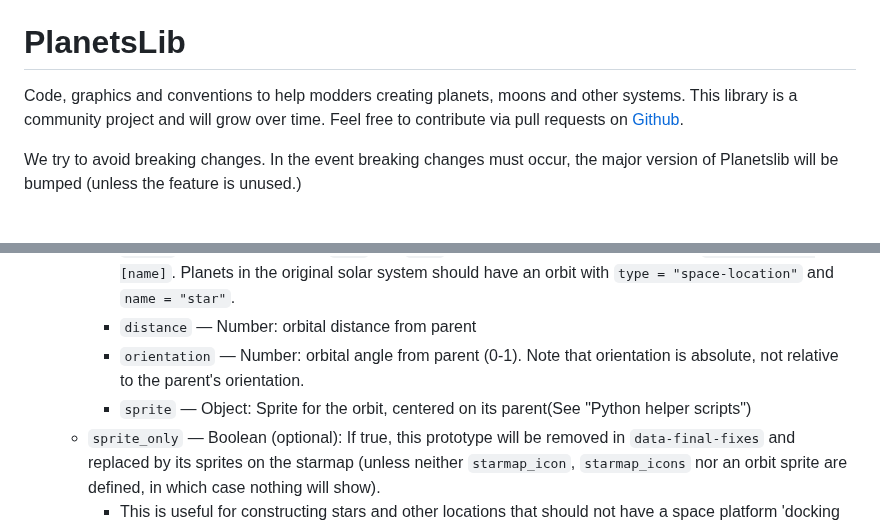
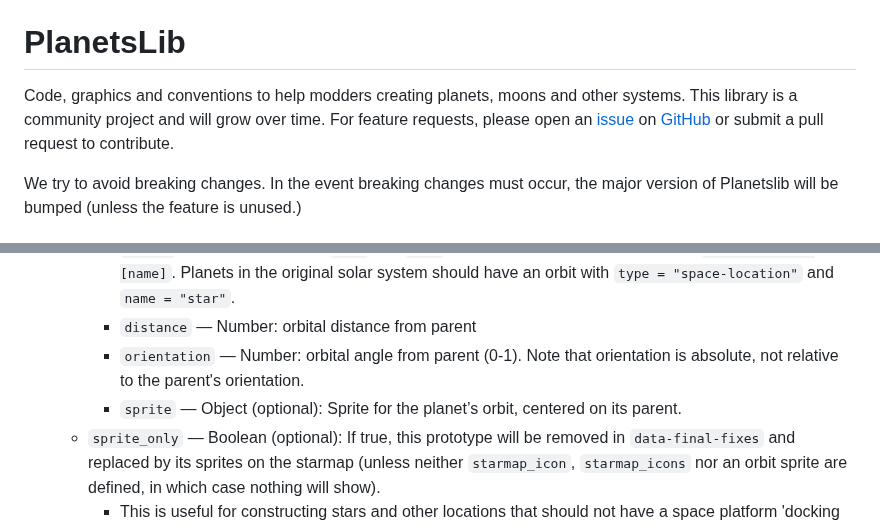
Before and after one commit to nicholasgower/PlanetsLib, a Markdown page: README.md, 2 parts joined by grey strips. Rendered like a GitHub page.

```diff
--- a/README.md
+++ b/README.md
@@ -2,7 +2,7 @@
 
 # PlanetsLib
 
-Code, graphics and conventions to help modders creating planets, moons and other systems. This library is a community project and will grow over time. Feel free to contribute via pull requests on [Github](https://github.com/danielmartin0/PlanetsLib).
+Code, graphics and conventions to help modders creating planets, moons and other systems. This library is a community project and will grow over time. For feature requests, please open an [issue](https://github.com/danielmartin0/PlanetsLib/issues) on [GitHub](https://github.com/danielmartin0/PlanetsLib) or submit a pull request to contribute.
 
 We try to avoid breaking changes. In the event breaking changes must occur, the major version of Planetslib will be bumped (unless the feature is unused.)
 
@@ -34,7 +34,7 @@ Planet prototypes and space location prototypes can be defined using the followi
         * `parent` — Object containing `name` and `type` fields, corresponding to a parent at `data.raw[type][name]`. Planets in the original solar system should have an orbit with `type = "space-location"` and `name = "star"`.
         * `distance` — Number: orbital distance from parent
         * `orientation` — Number: orbital angle from parent (0-1). Note that orientation is absolute, not relative to the parent's orientation.
-        * `sprite` — Object: Sprite for the orbit, centered on its parent(See "Python helper scripts")
+        * `sprite` — Object (optional): Sprite for the planet’s orbit, centered on its parent.
     * `sprite_only` — Boolean (optional): If true, this prototype will be removed in `data-final-fixes` and replaced by its sprites on the starmap (unless neither `starmap_icon`, `starmap_icons` nor an orbit sprite are defined, in which case nothing will show).
         * This is useful for constructing stars and other locations that should not have a space platform 'docking ring'.
     * Other valid `planet` or `space-location` prototype fields
```
Also changed, not shown: other parts of README.md (+1 -1 lines).
